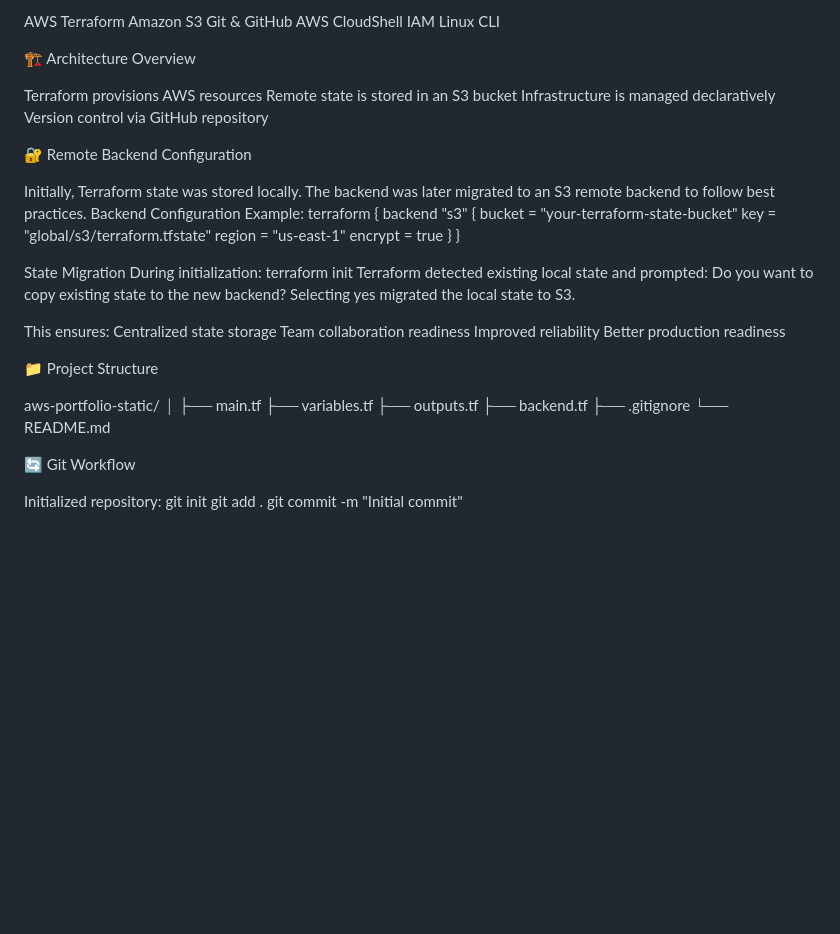
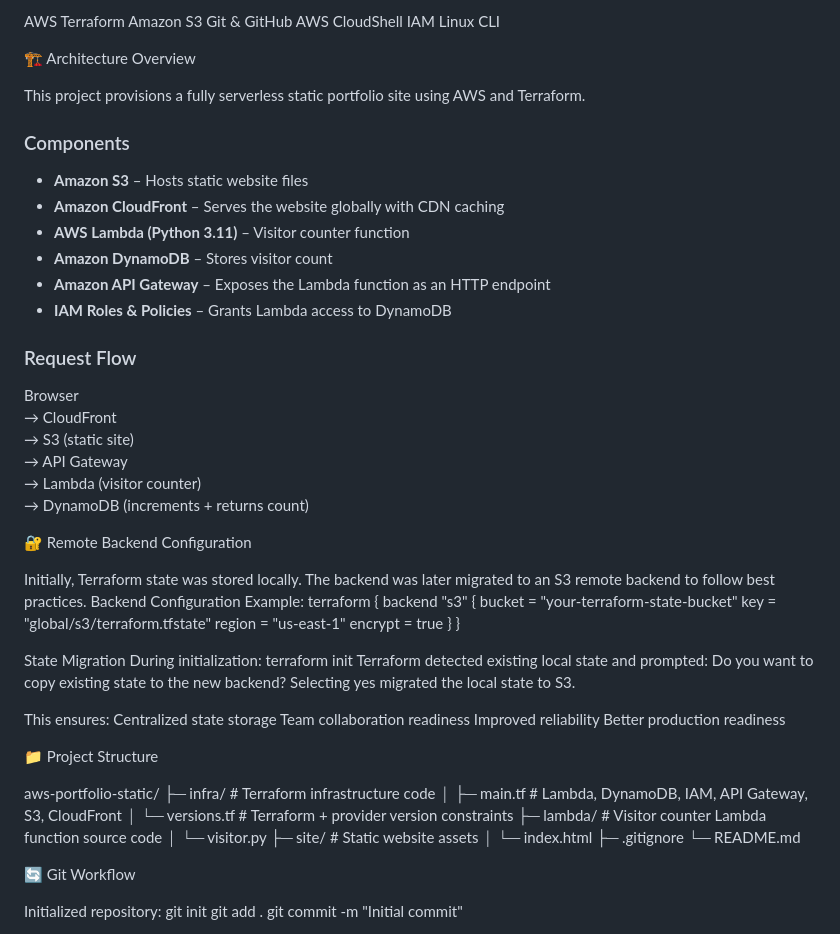
Before and after one commit to carlosa-aws/aws-portfolio-static, a Markdown page: README.md, the part around the change. GitHub-like rendering; blank space fills up the shorter version.

Commit message:
Update README to reflect current architecture

```diff
--- a/README.md
+++ b/README.md
@@ -18,10 +18,25 @@ Linux CLI
 
 🏗 Architecture Overview
 
-Terraform provisions AWS resources
-Remote state is stored in an S3 bucket
-Infrastructure is managed declaratively
-Version control via GitHub repository
+This project provisions a fully serverless static portfolio site using AWS and Terraform.
+
+### Components
+
+- **Amazon S3** – Hosts static website files
+- **Amazon CloudFront** – Serves the website globally with CDN caching
+- **AWS Lambda (Python 3.11)** – Visitor counter function
+- **Amazon DynamoDB** – Stores visitor count
+- **Amazon API Gateway** – Exposes the Lambda function as an HTTP endpoint
+- **IAM Roles & Policies** – Grants Lambda access to DynamoDB
+
+### Request Flow
+
+Browser
+→ CloudFront
+→ S3 (static site)
+→ API Gateway
+→ Lambda (visitor counter)
+→ DynamoDB (increments + returns count)
 
 🔐 Remote Backend Configuration
 
@@ -53,13 +68,15 @@ Better production readiness
 📁 Project Structure
 
 aws-portfolio-static/
-│
-├── main.tf
-├── variables.tf
-├── outputs.tf
-├── backend.tf
-├── .gitignore
-└── README.md
+├─ infra/                  # Terraform infrastructure code
+│  ├─ main.tf              # Lambda, DynamoDB, IAM, API Gateway, S3, CloudFront
+│  └─ versions.tf          # Terraform + provider version constraints
+├─ lambda/                 # Visitor counter Lambda function source code
+│  └─ visitor.py
+├─ site/                   # Static website assets
+│  └─ index.html
+├─ .gitignore
+└─ README.md
 
 🔄 Git Workflow
 
```
